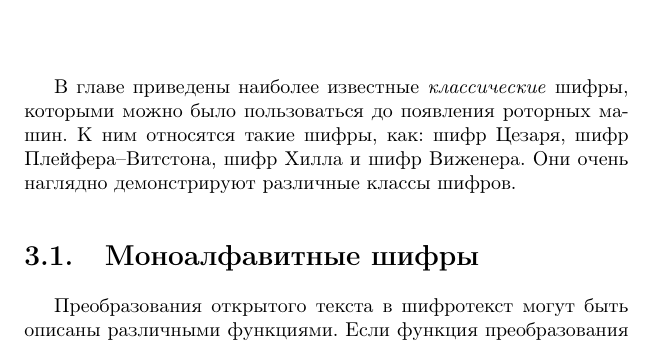
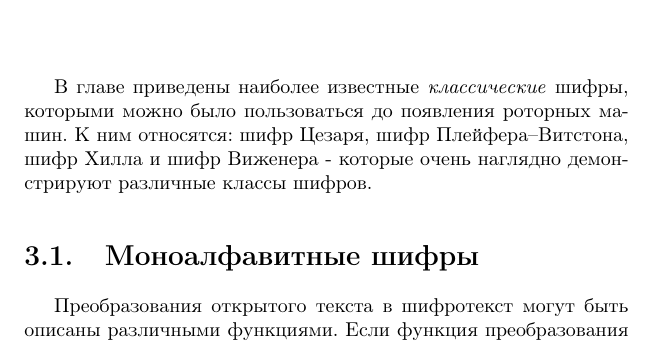
Before and after one commit to vlsergey/infosec, a LaTeX book (Information Security.tex): part of page 26 of 274, cut so that both start at the same text. Compiled offline with pdfLaTeX; a LaTeX package or settings file that is missing is left out.

Commit message:
Тавтология
Два раза подряд использовать личное местоимение в качестве подлежащего нехорошо.

```diff
--- a/Information Security.tex
+++ b/Information Security.tex
@@ -204,7 +204,7 @@
 
 \chapter{Классические шифры}
 
-В главе приведены наиболее известные \emph{классические} шифры, которыми можно было пользоваться до появления роторных машин. К ним относятся такие шифры, как: шифр Цезаря, шифр Плейфера--Витстона, шифр Хилла и шифр Виженера. Они очень наглядно демонстрируют различные классы шифров.
+В главе приведены наиболее известные \emph{классические} шифры, которыми можно было пользоваться до появления роторных машин. К ним относятся: шифр Цезаря, шифр Плейфера--Витстона, шифр Хилла и шифр Виженера - которые очень наглядно демонстрируют различные классы шифров.
 
 \input{monoalphabetic_ciphers}
 
```
